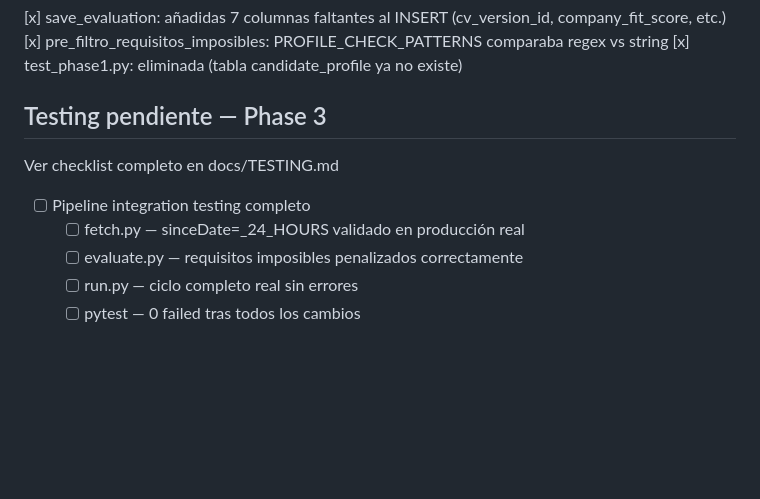
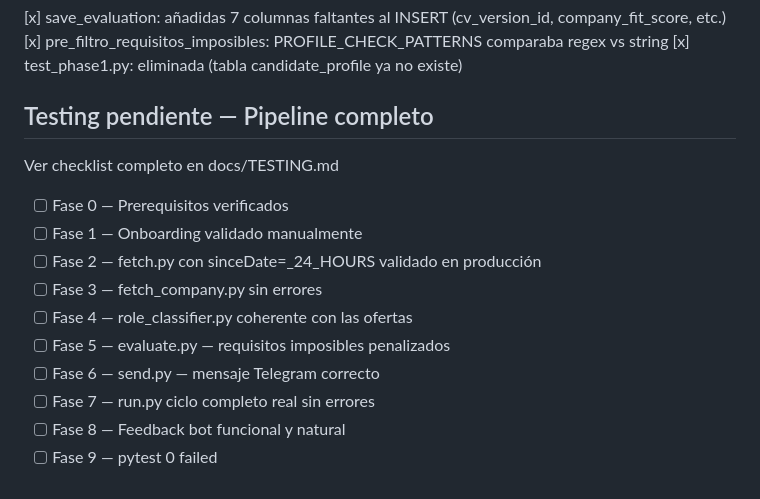
Before and after one commit to Veidos/job-intelligence-agent, a Markdown page: PLANS.md, the part around the change. Drawn GitHub-style; blank space fills up the shorter version.

Commit message:
docs: expand testing checklist in PLANS.md to all pipeline phases

```diff
--- a/PLANS.md
+++ b/PLANS.md
@@ -55,12 +55,17 @@
   [x] pre_filtro_requisitos_imposibles: PROFILE_CHECK_PATTERNS comparaba regex vs string
   [x] test_phase1.py: eliminada (tabla candidate_profile ya no existe)
 
-## Testing pendiente — Phase 3
+## Testing pendiente — Pipeline completo
 
 Ver checklist completo en docs/TESTING.md
 
-- [ ] Pipeline integration testing completo
-  - [ ] fetch.py — sinceDate=_24_HOURS validado en producción real
-  - [ ] evaluate.py — requisitos imposibles penalizados correctamente
-  - [ ] run.py — ciclo completo real sin errores
-  - [ ] pytest — 0 failed tras todos los cambios
+- [ ] Fase 0 — Prerequisitos verificados
+- [ ] Fase 1 — Onboarding validado manualmente
+- [ ] Fase 2 — fetch.py con sinceDate=_24_HOURS validado en producción
+- [ ] Fase 3 — fetch_company.py sin errores
+- [ ] Fase 4 — role_classifier.py coherente con las ofertas
+- [ ] Fase 5 — evaluate.py — requisitos imposibles penalizados
+- [ ] Fase 6 — send.py — mensaje Telegram correcto
+- [ ] Fase 7 — run.py ciclo completo real sin errores
+- [ ] Fase 8 — Feedback bot funcional y natural
+- [ ] Fase 9 — pytest 0 failed
```
